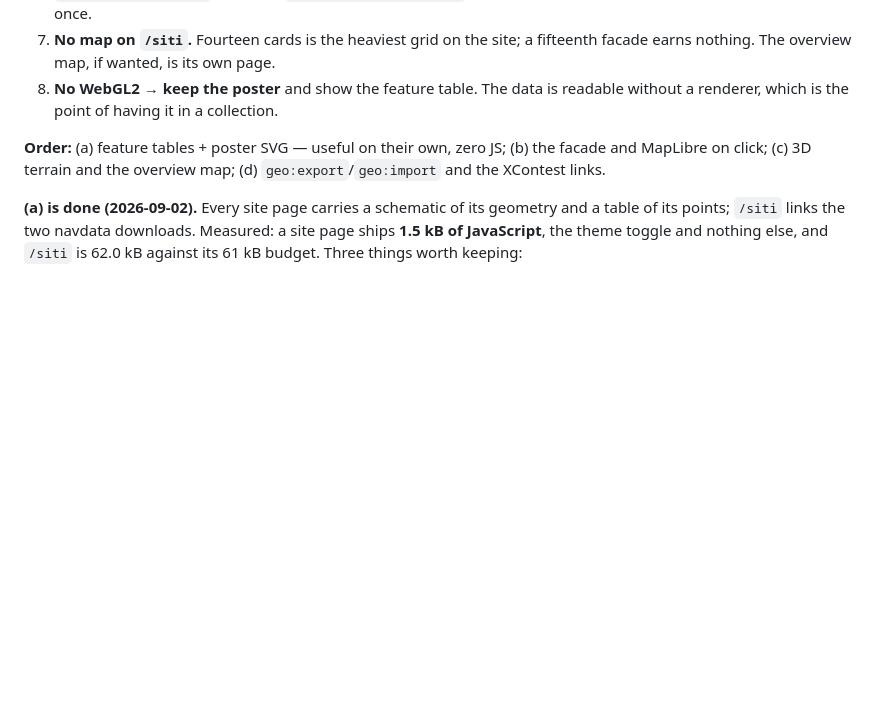
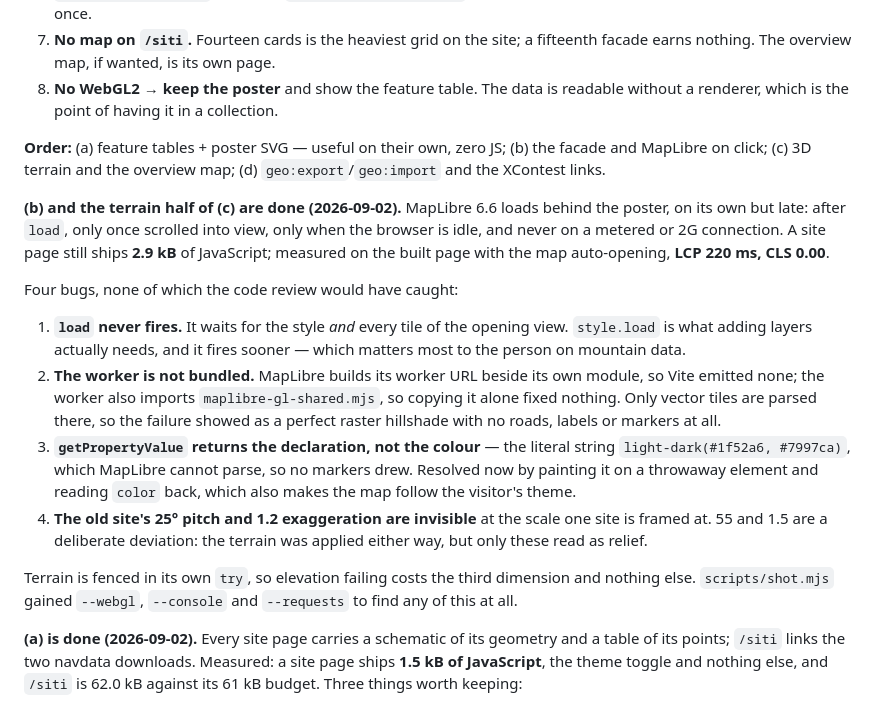
Before and after one commit to ventorelativo/ventorelativo-astro, a Markdown page: MIGRATION-PLAN.md, the part around the change. Drawn GitHub-style; blank space fills up the shorter version.

Commit message:
docs: record the map work and the four bugs behind it
The worker one especially: it is a trap any bundled library that spawns a
worker will hit, and its symptom points nowhere near its cause.

```diff
--- a/MIGRATION-PLAN.md
+++ b/MIGRATION-PLAN.md
@@ -1128,6 +1128,33 @@ byte of it.
 and MapLibre on click; (c) 3D terrain and the overview map; (d) `geo:export`/`geo:import`
 and the XContest links.
 
+**(b) and the terrain half of (c) are done (2026-09-02).** MapLibre 6.6 loads behind the
+poster, on its own but late: after `load`, only once scrolled into view, only when the
+browser is idle, and never on a metered or 2G connection. A site page still ships **2.9 kB**
+of JavaScript; measured on the built page with the map auto-opening, **LCP 220 ms, CLS
+0.00**.
+
+Four bugs, none of which the code review would have caught:
+
+1. **`load` never fires.** It waits for the style _and_ every tile of the opening view.
+   `style.load` is what adding layers actually needs, and it fires sooner — which matters
+   most to the person on mountain data.
+2. **The worker is not bundled.** MapLibre builds its worker URL beside its own module, so
+   Vite emitted none; the worker also imports `maplibre-gl-shared.mjs`, so copying it alone
+   fixed nothing. Only vector tiles are parsed there, so the failure showed as a perfect
+   raster hillshade with no roads, labels or markers at all.
+3. **`getPropertyValue` returns the declaration, not the colour** — the literal string
+   `light-dark(#1f52a6, #7997ca)`, which MapLibre cannot parse, so no markers drew.
+   Resolved now by painting it on a throwaway element and reading `color` back, which also
+   makes the map follow the visitor's theme.
+4. **The old site's 25° pitch and 1.2 exaggeration are invisible** at the scale one site is
+   framed at. 55 and 1.5 are a deliberate deviation: the terrain was applied either way,
+   but only these read as relief.
+
+Terrain is fenced in its own `try`, so elevation failing costs the third dimension and
+nothing else. `scripts/shot.mjs` gained `--webgl`, `--console` and `--requests` to find any
+of this at all.
+
 **(a) is done (2026-09-02).** Every site page carries a schematic of its geometry and a
 table of its points; `/siti` links the two navdata downloads. Measured: a site page ships
 **1.5 kB of JavaScript**, the theme toggle and nothing else, and `/siti` is 62.0 kB against
```
Also changed, not shown: AGENTS.md (+9 -0 lines).
